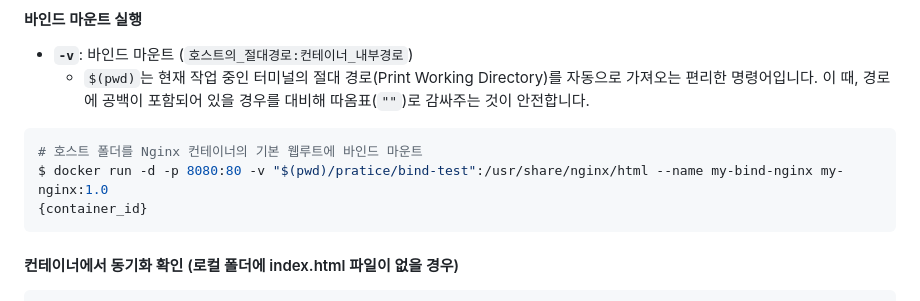
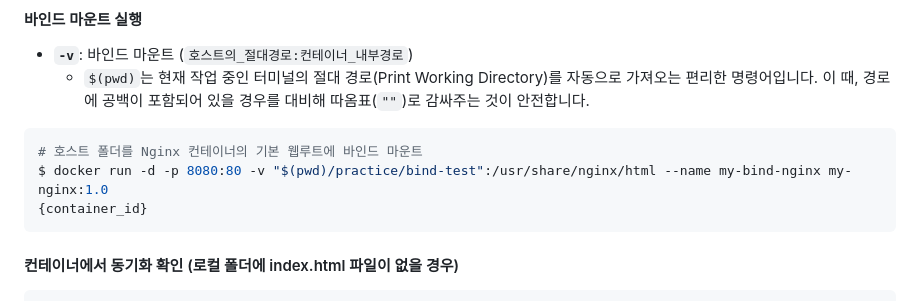
Before and after one commit to wilderif/codyssey-e1-1, a Markdown page: docs/docker-basics-2.md, the part around the change. Drawn GitHub-style.

Commit message:
Update docker basics 2

````diff
--- a/docs/docker-basics-2.md
+++ b/docs/docker-basics-2.md
@@ -174,7 +174,7 @@ my_test_volume
 
 ```bash
 # 호스트 폴더를 Nginx 컨테이너의 기본 웹루트에 바인드 마운트
-$ docker run -d -p 8080:80 -v "$(pwd)/pratice/bind-test":/usr/share/nginx/html --name my-bind-nginx my-nginx:1.0
+$ docker run -d -p 8080:80 -v "$(pwd)/practice/bind-test":/usr/share/nginx/html --name my-bind-nginx my-nginx:1.0
 {container_id}
 ```
 
````
